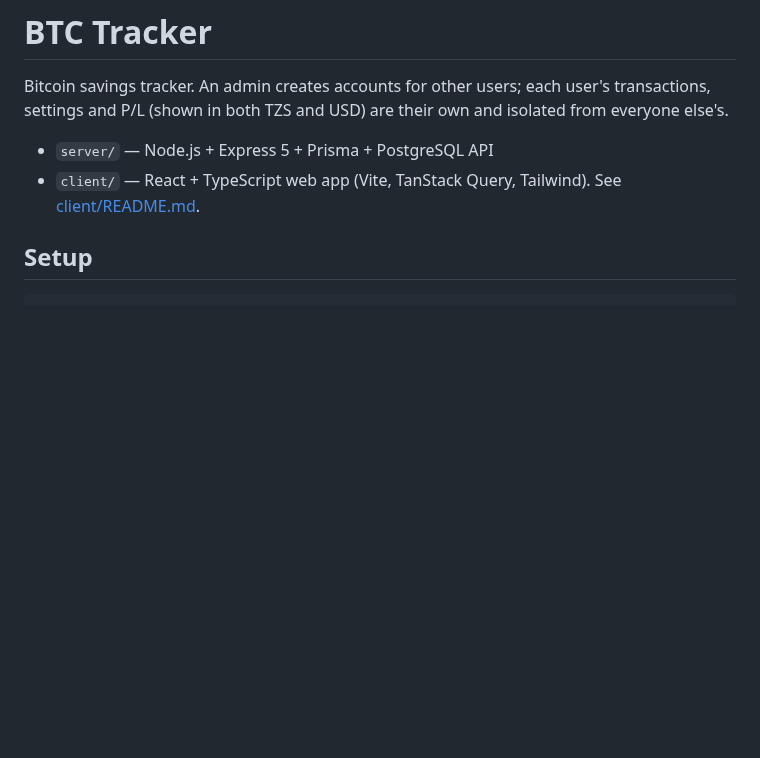
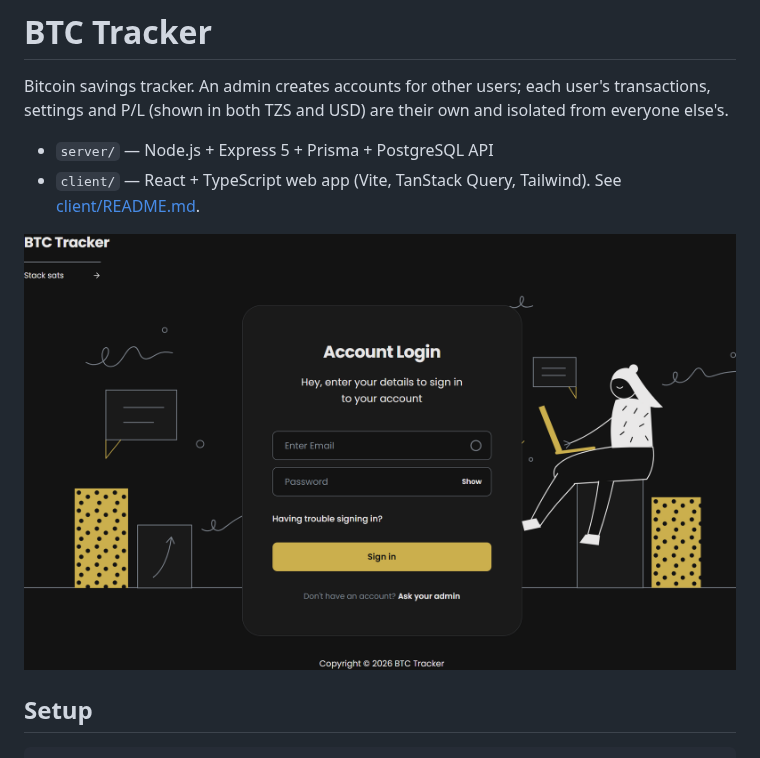
Before and after one commit to Jacobgijah/Btc-Tracker, a Markdown page: README.md, the part around the change. GitHub-like rendering; pictures changed too: docs/screenshot.png (added); blank space fills up the shorter version.

```diff
--- a/README.md
+++ b/README.md
@@ -5,6 +5,8 @@ settings and P/L (shown in both TZS and USD) are their own and isolated from eve
 
 - `server/` — Node.js + Express 5 + Prisma + PostgreSQL API
 - `client/` — React + TypeScript web app (Vite, TanStack Query, Tailwind). See [client/README.md](client/README.md).
+
+![BTC Tracker sign-in screen](docs/screenshot.png)
 
 ## Setup
 
```
Also changed, not shown: 2 other files.
